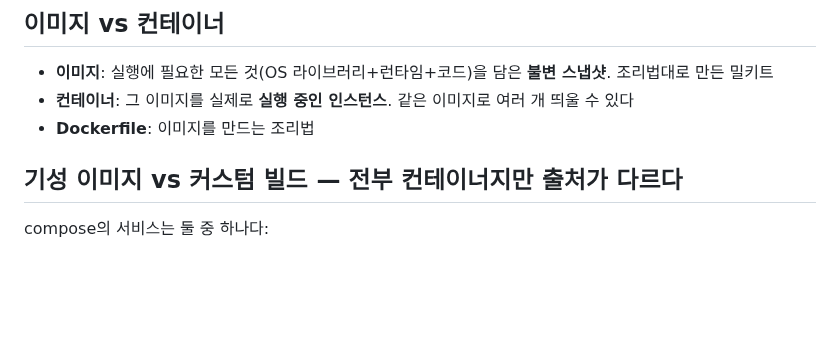
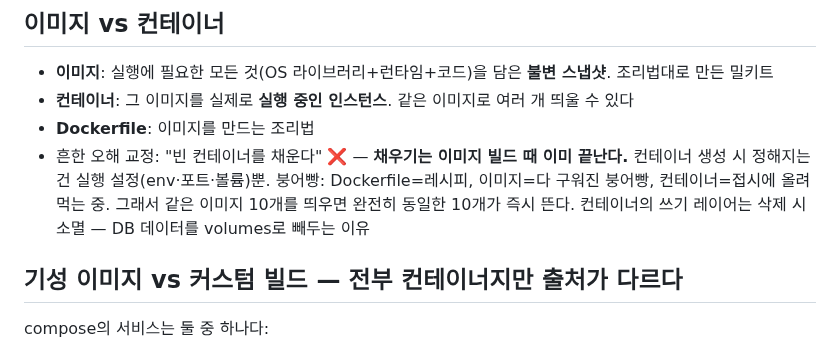
Before and after one commit to So1ky/LUNOTE, a Markdown page: docs/blog/docker-basics.md, the part around the change. Rendered like a GitHub page; blank space fills up the shorter version.

Commit message:
docs(blog): '빈 컨테이너를 채운다' 오해 교정 — 채우기는 빌드 시점, 컨테이너는 실행 설정만
Co-Authored-By: Claude Fable 5 <noreply@anthropic.com>

```diff
--- a/docs/blog/docker-basics.md
+++ b/docs/blog/docker-basics.md
@@ -48,6 +48,11 @@ NestJS(프레임워크) → 컴파일 → 순수 JS → Node.js(런타임)가
 - **이미지**: 실행에 필요한 모든 것(OS 라이브러리+런타임+코드)을 담은 **불변 스냅샷**. 조리법대로 만든 밀키트
 - **컨테이너**: 그 이미지를 실제로 **실행 중인 인스턴스**. 같은 이미지로 여러 개 띄울 수 있다
 - **Dockerfile**: 이미지를 만드는 조리법
+- 흔한 오해 교정: "빈 컨테이너를 채운다" ❌ — **채우기는 이미지 빌드 때 이미 끝난다.**
+  컨테이너 생성 시 정해지는 건 실행 설정(env·포트·볼륨)뿐. 붕어빵: Dockerfile=레시피,
+  이미지=다 구워진 붕어빵, 컨테이너=접시에 올려 먹는 중. 그래서 같은 이미지 10개를
+  띄우면 완전히 동일한 10개가 즉시 뜬다. 컨테이너의 쓰기 레이어는 삭제 시 소멸 —
+  DB 데이터를 volumes로 빼두는 이유
 
 ## 기성 이미지 vs 커스텀 빌드 — 전부 컨테이너지만 출처가 다르다
 
```
